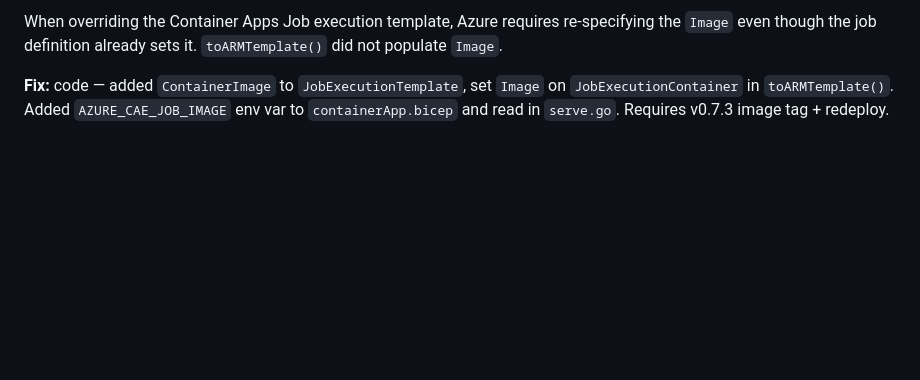
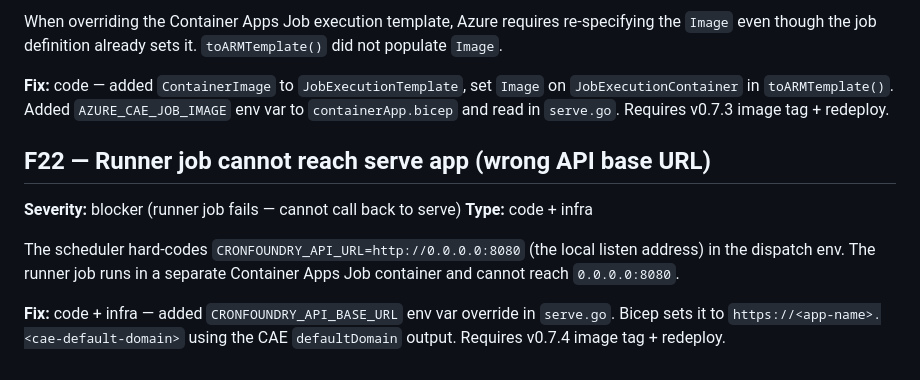
Before and after one commit to gambtho/cronfoundry, a Markdown page: docs/guides/smoke-test-mvp-azure-findings.md, the part around the change. GitHub-like rendering; blank space fills up the shorter version.

Commit message:
docs(smoke): log F22 — runner API base URL wrong

```diff
--- a/docs/guides/smoke-test-mvp-azure-findings.md
+++ b/docs/guides/smoke-test-mvp-azure-findings.md
@@ -499,3 +499,17 @@ already sets it. `toARMTemplate()` did not populate `Image`.
 set `Image` on `JobExecutionContainer` in `toARMTemplate()`. Added
 `AZURE_CAE_JOB_IMAGE` env var to `containerApp.bicep` and read in
 `serve.go`. Requires v0.7.3 image tag + redeploy.
+
+## F22 — Runner job cannot reach serve app (wrong API base URL)
+
+**Severity:** blocker (runner job fails — cannot call back to serve)
+**Type:** code + infra
+
+The scheduler hard-codes `CRONFOUNDRY_API_URL=http://0.0.0.0:8080`
+(the local listen address) in the dispatch env. The runner job runs in
+a separate Container Apps Job container and cannot reach `0.0.0.0:8080`.
+
+**Fix:** code + infra — added `CRONFOUNDRY_API_BASE_URL` env var
+override in `serve.go`. Bicep sets it to
+`https://<app-name>.<cae-default-domain>` using the CAE `defaultDomain`
+output. Requires v0.7.4 image tag + redeploy.
```
